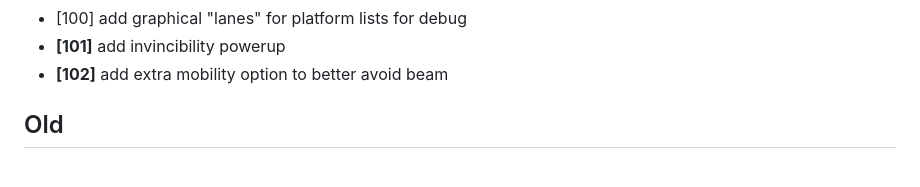
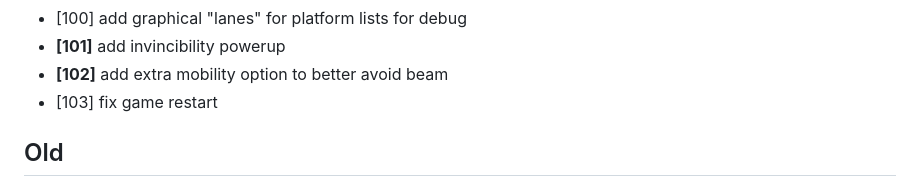
Before and after one commit to ManixI/ludumDare54, a Markdown page: issues.md, the part around the change. GitHub-like rendering.

Commit message:
updated issue tracker

```diff
--- a/issues.md
+++ b/issues.md
@@ -105,6 +105,7 @@
  - [100] add graphical "lanes" for platform lists for debug
  - **[101]** add invincibility powerup
  - **[102]** add extra mobility option to better avoid beam
+ - [103] fix game restart
 
 
  ## Old ##
```
